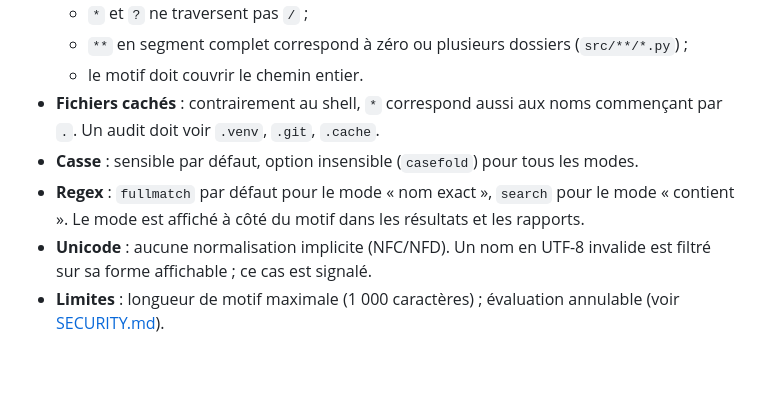
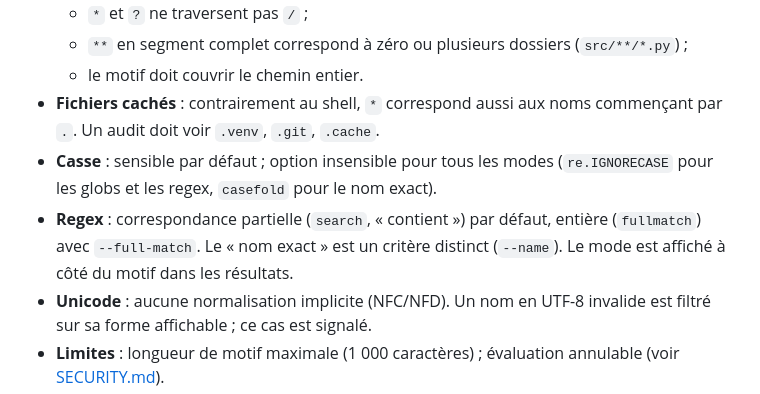
Before and after one commit to benjsant/TreeAudit, a Markdown page: docs/FILTERS_AND_REGEX.md, the part around the change. Rendered like a GitHub page; blank space fills up the shorter version.

Commit message:
docs: align filter semantics with the implementation
Co-Authored-By: Claude Opus 5.5 <noreply@anthropic.com>

```diff
--- a/docs/FILTERS_AND_REGEX.md
+++ b/docs/FILTERS_AND_REGEX.md
@@ -46,8 +46,8 @@ Ce sont des filtres de recherche, pas des règles de suppression.
   - `**` en segment complet correspond à zéro ou plusieurs dossiers (`src/**/*.py`) ;
   - le motif doit couvrir le chemin entier.
 - **Fichiers cachés** : contrairement au shell, `*` correspond aussi aux noms commençant par `.`. Un audit doit voir `.venv`, `.git`, `.cache`.
-- **Casse** : sensible par défaut, option insensible (`casefold`) pour tous les modes.
-- **Regex** : `fullmatch` par défaut pour le mode « nom exact », `search` pour le mode « contient ». Le mode est affiché à côté du motif dans les résultats et les rapports.
+- **Casse** : sensible par défaut ; option insensible pour tous les modes (`re.IGNORECASE` pour les globs et les regex, `casefold` pour le nom exact).
+- **Regex** : correspondance partielle (`search`, « contient ») par défaut, entière (`fullmatch`) avec `--full-match`. Le « nom exact » est un critère distinct (`--name`). Le mode est affiché à côté du motif dans les résultats.
 - **Unicode** : aucune normalisation implicite (NFC/NFD). Un nom en UTF-8 invalide est filtré sur sa forme affichable ; ce cas est signalé.
 - **Limites** : longueur de motif maximale (1 000 caractères) ; évaluation annulable (voir [SECURITY.md](SECURITY.md)).
 
```
